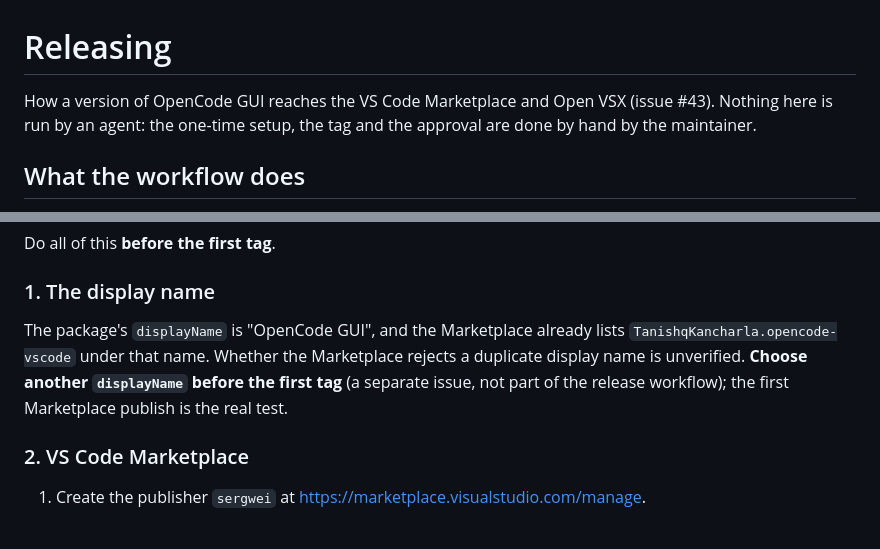
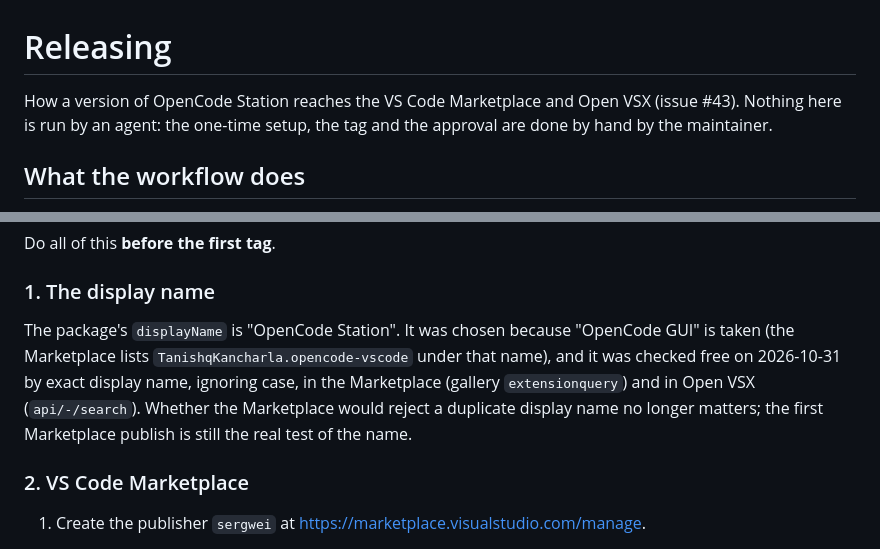
Before and after one commit to sergwei/open-vs-code, a Markdown page: docs/RELEASING.md, 2 parts joined by grey strips. GitHub-like rendering.

```diff
--- a/docs/RELEASING.md
+++ b/docs/RELEASING.md
@@ -1,6 +1,6 @@
 # Releasing
 
-How a version of OpenCode GUI reaches the VS Code Marketplace and Open VSX (issue #43). Nothing
+How a version of OpenCode Station reaches the VS Code Marketplace and Open VSX (issue #43). Nothing
 here is run by an agent: the one-time setup, the tag and the approval are done by hand by the
 maintainer.
 
@@ -41,10 +41,12 @@ Do all of this **before the first tag**.
 
 ### 1. The display name
 
-The package's `displayName` is "OpenCode GUI", and the Marketplace already lists
-`TanishqKancharla.opencode-vscode` under that name. Whether the Marketplace rejects a duplicate
-display name is unverified. **Choose another `displayName` before the first tag** (a separate
-issue, not part of the release workflow); the first Marketplace publish is the real test.
+The package's `displayName` is "OpenCode Station". It was chosen because "OpenCode GUI" is taken
+(the Marketplace lists `TanishqKancharla.opencode-vscode` under that name), and it was checked
+free on 2026-10-31 by exact display name, ignoring case, in the Marketplace (gallery
+`extensionquery`) and in Open VSX (`api/-/search`). Whether the Marketplace would reject a
+duplicate display name no longer matters; the first Marketplace publish is still the real test of
+the name.
 
 ### 2. VS Code Marketplace
 
```
Also changed, not shown: README.md (+6 -4 lines), docs/images/agent-model-chip.png (added), docs/images/chat-markdown.png, docs/images/fork-session.png, docs/images/model-picker.png (deleted), 3 other files.
